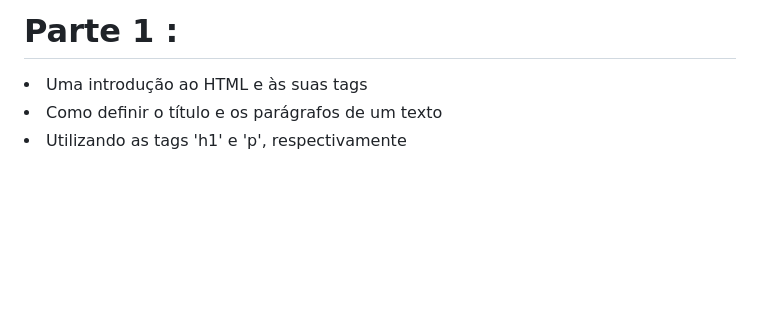
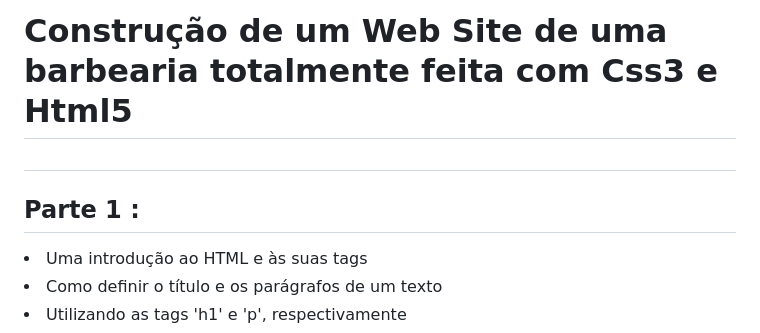
Before and after one commit to Pedrohsantosg/PaginaWeb, a Markdown page: README.md, the part around one of its changes. Drawn GitHub-style; blank space fills up the shorter version.

```diff
--- a/README.md
+++ b/README.md
@@ -1,4 +1,5 @@
-<h1>Parte 1 :</h1>
+<h1>Construção de um Web Site de uma barbearia totalmente feita com Css3 e Html5<h1>
+<h2>Parte 1 :</h2>
 <li>Uma introdução ao HTML e às suas tags</li>
 <li>Como definir o título e os parágrafos de um texto</li>
 <li>Utilizando as tags 'h1' e 'p', respectivamente</li>
```
Also changed, not shown: other parts of README.md (+4 -4 lines).
